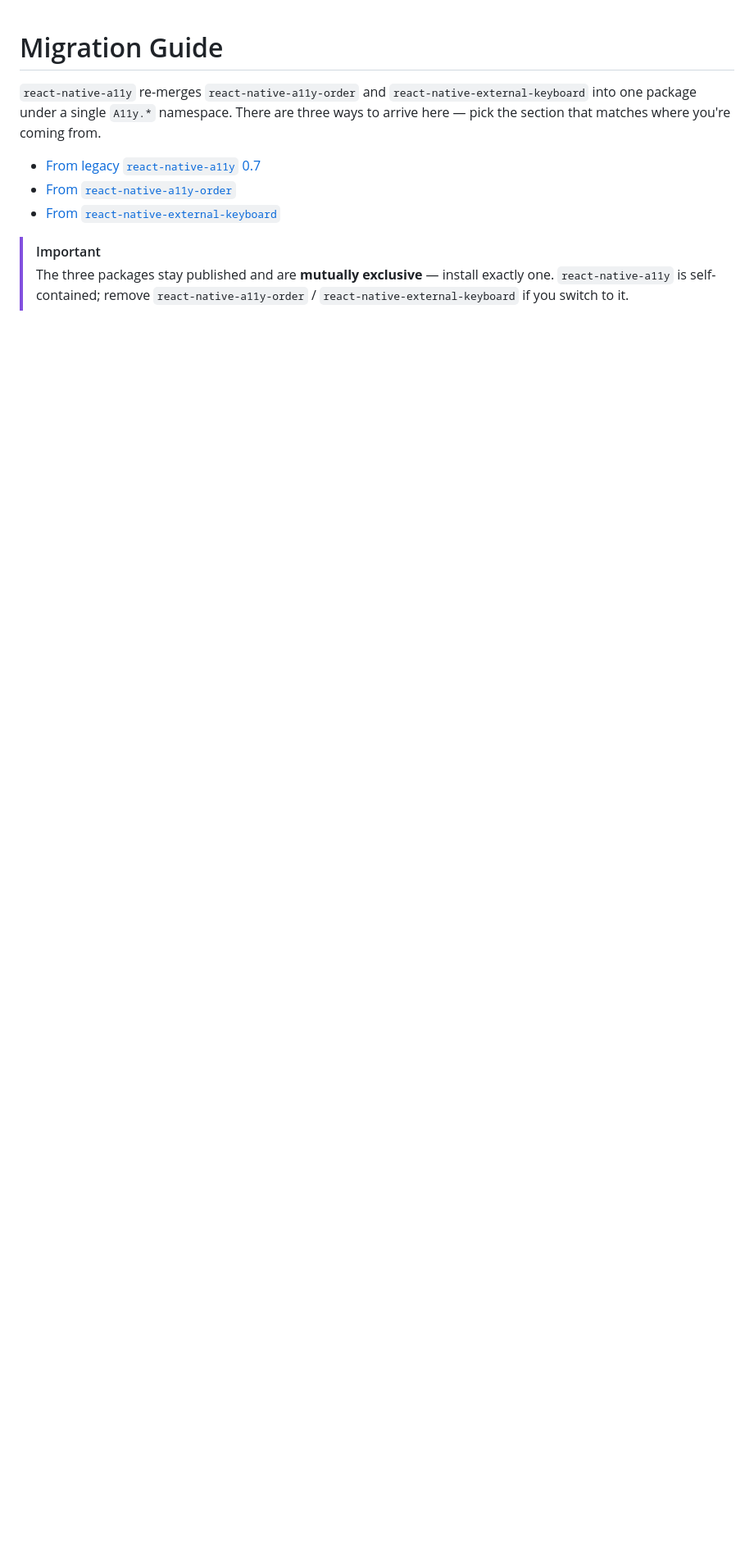
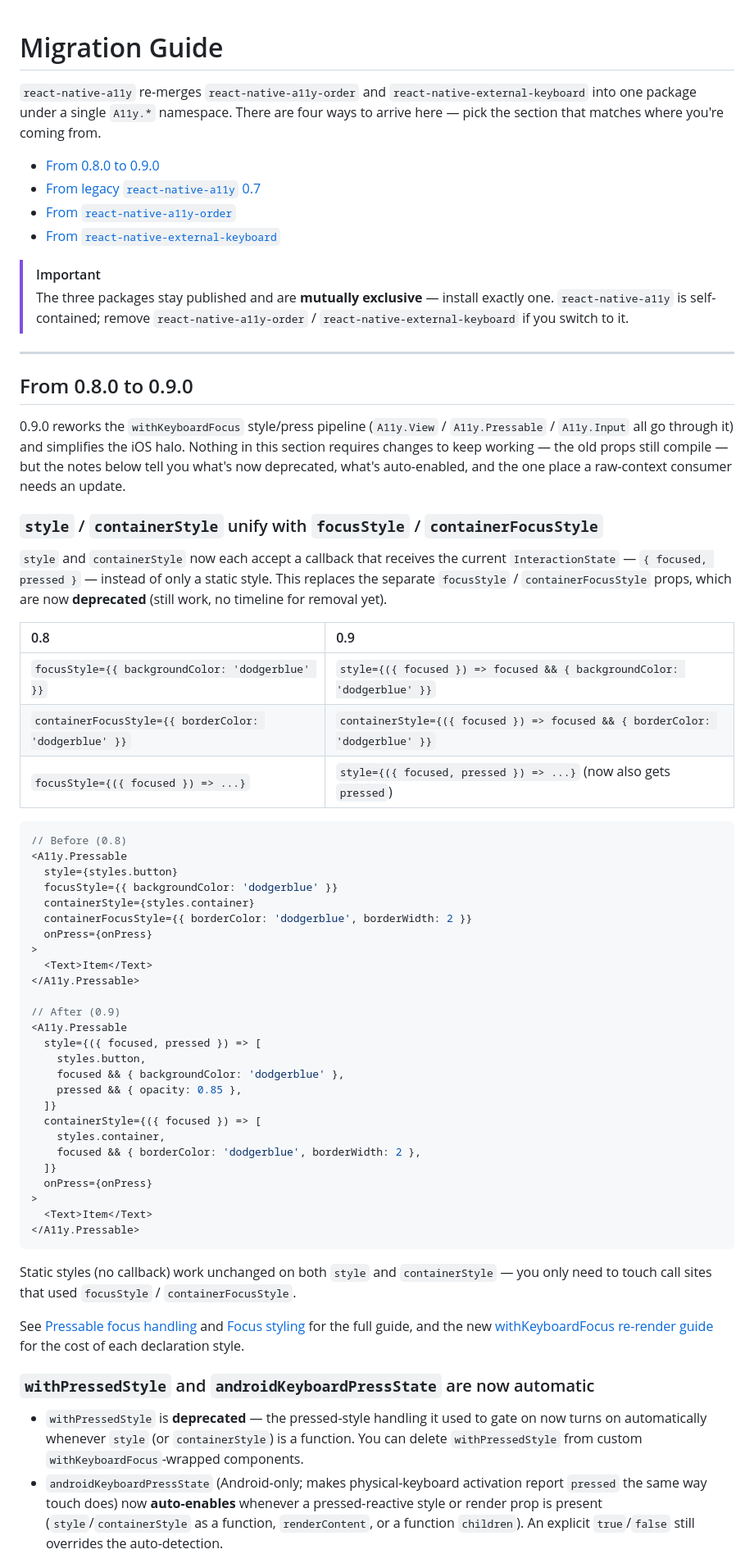
Before and after one commit to ArturKalach/react-native-a11y, a Markdown page: docs/migration/migration.md, the part around one of its changes. Shown at 82% size. Rendered like a GitHub page; blank space fills up the shorter version.

Commit message:
chore: update migrtation guide

````diff
--- a/docs/migration/migration.md
+++ b/docs/migration/migration.md
@@ -2,8 +2,9 @@
 
 `react-native-a11y` re-merges `react-native-a11y-order` and
 `react-native-external-keyboard` into one package under a single `A11y.*` namespace. There
-are three ways to arrive here — pick the section that matches where you're coming from.
+are four ways to arrive here — pick the section that matches where you're coming from.
 
+- [From 0.8.0 to 0.9.0](#from-080-to-090)
 - [From legacy `react-native-a11y` 0.7](#from-legacy-react-native-a11y-07)
 - [From `react-native-a11y-order`](#from-react-native-a11y-order)
 - [From `react-native-external-keyboard`](#from-react-native-external-keyboard)
@@ -12,3 +13,73 @@ are three ways to arrive here — pick the section that matches where you're com
 > The three packages stay published and are **mutually exclusive** — install exactly one.
 > `react-native-a11y` is self-contained; remove `react-native-a11y-order` /
 > `react-native-external-keyboard` if you switch to it.
+
+---
+
+## From 0.8.0 to 0.9.0
+
+0.9.0 reworks the `withKeyboardFocus` style/press pipeline (`A11y.View` / `A11y.Pressable` /
+`A11y.Input` all go through it) and simplifies the iOS halo. Nothing in this section requires
+changes to keep working — the old props still compile — but the notes below tell you what's
+now deprecated, what's auto-enabled, and the one place a raw-context consumer needs an update.
+
+### `style` / `containerStyle` unify with `focusStyle` / `containerFocusStyle`
+
+`style` and `containerStyle` now each accept a callback that receives the current
+`InteractionState` — `{ focused, pressed }` — instead of only a static style. This replaces
+the separate `focusStyle` / `containerFocusStyle` props, which are now **deprecated** (still
+work, no timeline for removal yet).
+
+| 0.8 | 0.9 |
+| :-- | :-- |
+| `focusStyle={{ backgroundColor: 'dodgerblue' }}` | `style={({ focused }) => focused && { backgroundColor: 'dodgerblue' }}` |
+| `containerFocusStyle={{ borderColor: 'dodgerblue' }}` | `containerStyle={({ focused }) => focused && { borderColor: 'dodgerblue' }}` |
+| `focusStyle={({ focused }) => ...}` | `style={({ focused, pressed }) => ...}` (now also gets `pressed`) |
+
+```tsx
+// Before (0.8)
+<A11y.Pressable
+  style={styles.button}
+  focusStyle={{ backgroundColor: 'dodgerblue' }}
+  containerStyle={styles.container}
+  containerFocusStyle={{ borderColor: 'dodgerblue', borderWidth: 2 }}
+  onPress={onPress}
+>
+  <Text>Item</Text>
+</A11y.Pressable>
+
+// After (0.9)
+<A11y.Pressable
+  style={({ focused, pressed }) => [
+    styles.button,
+    focused && { backgroundColor: 'dodgerblue' },
+    pressed && { opacity: 0.85 },
+  ]}
+  containerStyle={({ focused }) => [
+    styles.container,
+    focused && { borderColor: 'dodgerblue', borderWidth: 2 },
+  ]}
+  onPress={onPress}
+>
+  <Text>Item</Text>
+</A11y.Pressable>
+```
+
+Static styles (no callback) work unchanged on both `style` and `containerStyle` — you only
+need to touch call sites that used `focusStyle` / `containerFocusStyle`.
+
+See [Pressable focus handling](../guides/pressable-focus.md) and
+[Focus styling](../guides/focus-styling.md) for the full guide, and the new
+[withKeyboardFocus re-render guide](../guides/withKeyboardHandler.md) for the cost of each
+declaration style.
+
+### `withPressedStyle` and `androidKeyboardPressState` are now automatic
+
+- `withPressedStyle` is **deprecated** — the pressed-style handling it used to gate on now
+  turns on automatically whenever `style` (or `containerStyle`) is a function. You can delete
+  `withPressedStyle` from custom `withKeyboardFocus`-wrapped components.
+- `androidKeyboardPressState` (Android-only; makes physical-keyboard activation report
+  `pressed` the same way touch does) now **auto-enables** whenever a pressed-reactive style or
+  render prop is present (`style`/`containerStyle` as a function, `renderContent`, or a
+  function `children`). An explicit `true`/`false` still overrides the auto-detection.
+
````
Also changed, not shown: other parts of docs/migration/migration.md (+49 -0 lines).
